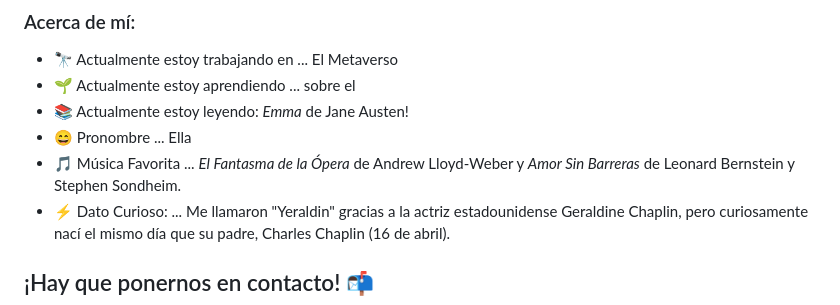
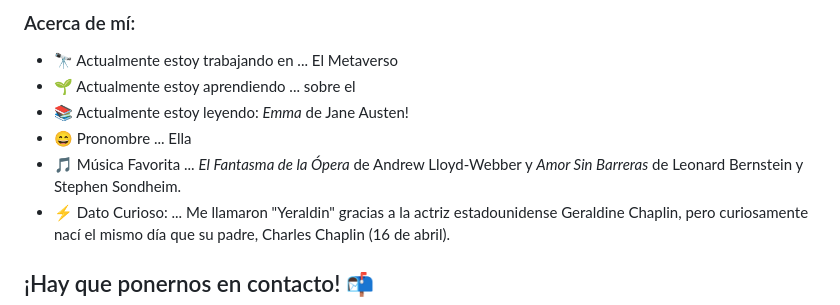
Before and after one commit to Ximyer/Ximyer, a Markdown page: README.es.md, the part around the change. Drawn GitHub-style.

Commit message:
Update README.es.md
Same here

```diff
--- a/README.es.md
+++ b/README.es.md
@@ -18,7 +18,7 @@
 - 🌱 Actualmente estoy aprendiendo ... sobre el
 - 📚 Actualmente estoy leyendo: _Emma_ de Jane Austen!
 - 😄 Pronombre ... Ella
-- 🎵 Música Favorita ... _El Fantasma de la Ópera_ de Andrew Lloyd-Weber y _Amor Sin Barreras_ de Leonard Bernstein y Stephen Sondheim.
+- 🎵 Música Favorita ... _El Fantasma de la Ópera_ de Andrew Lloyd-Webber y _Amor Sin Barreras_ de Leonard Bernstein y Stephen Sondheim.
 - ⚡ Dato Curioso: ... Me llamaron "Yeraldin" gracias a la actriz estadounidense Geraldine Chaplin, pero curiosamente nací el mismo día que su padre, Charles Chaplin (16 de abril).
 
 
```
